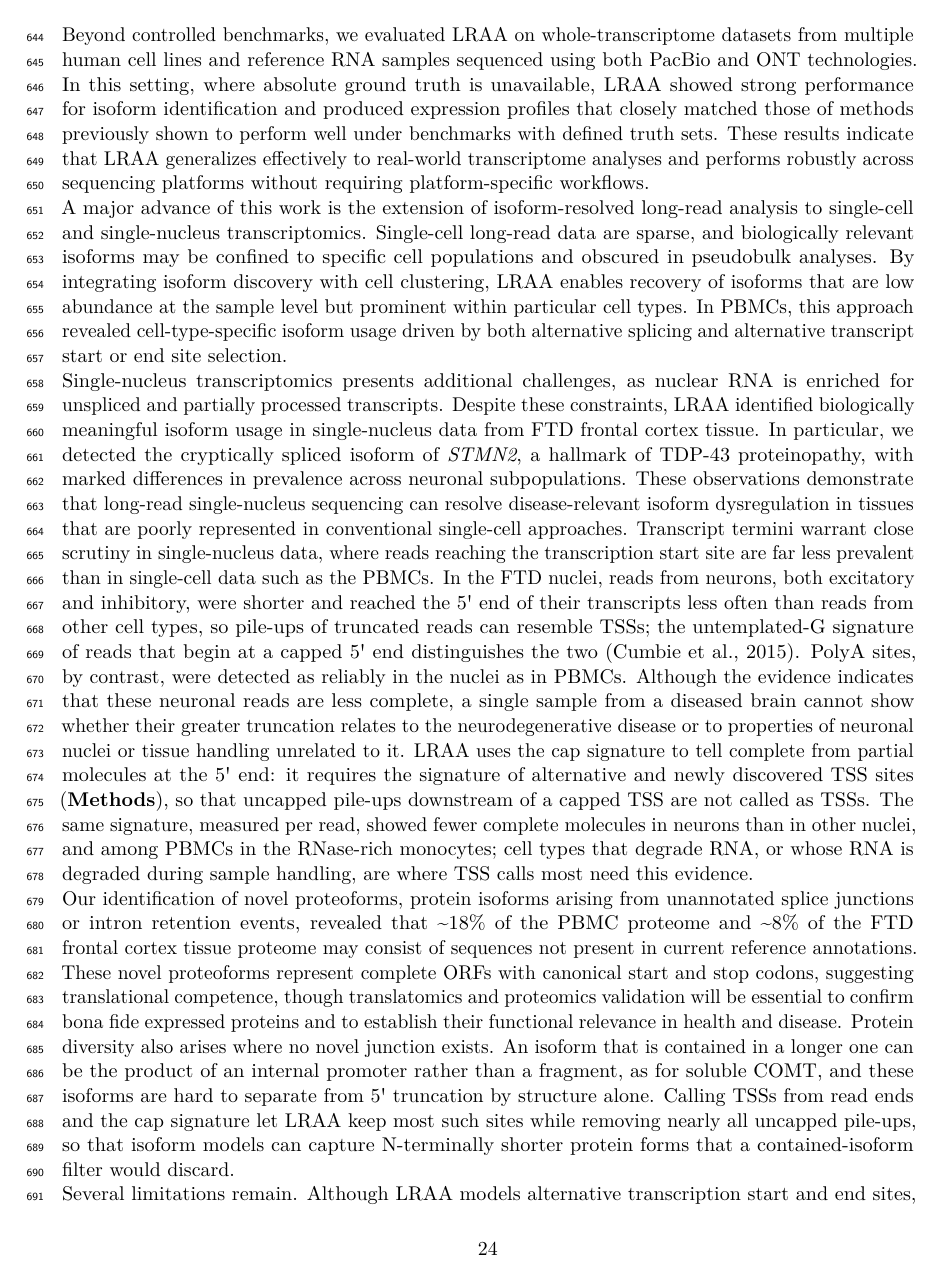
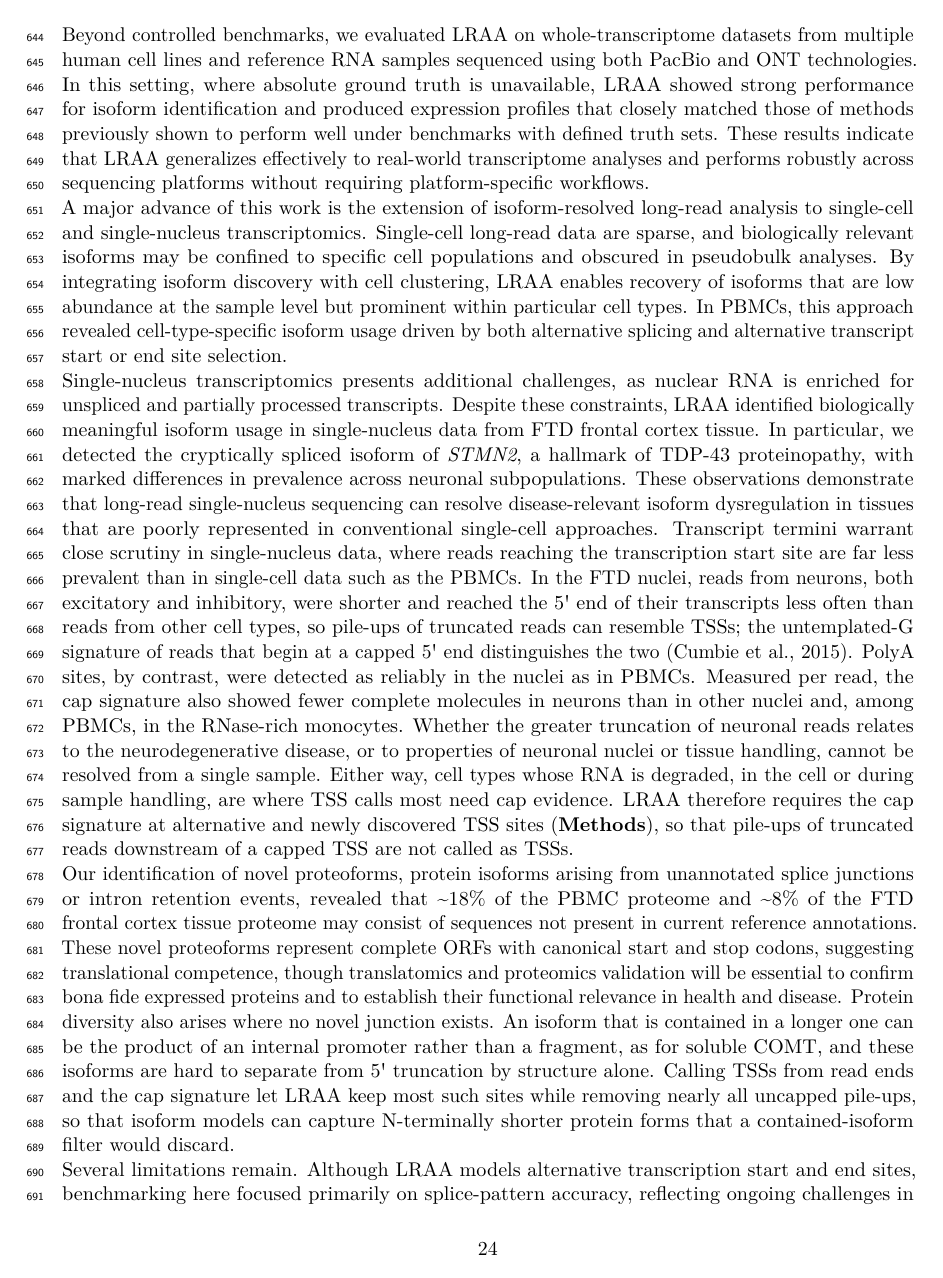
Before and after one commit to MethodsDev/LRAA-paper-LaTeX, a LaTeX document (main.tex, which reads sections/discussion.tex): page 24 of 73. Compiled offline with pdfLaTeX.

Commit message:
Discussion: reorder the 5' completeness passage (evidence, caveat, implication, LRAA rule)
Co-Authored-By: Claude Opus 5.5 <noreply@anthropic.com>

```diff
--- a/sections/discussion.tex
+++ b/sections/discussion.tex
@@ -12,7 +12,7 @@ Beyond controlled benchmarks, we evaluated LRAA on whole-transcriptome datasets
 
 A major advance of this work is the extension of isoform-resolved long-read analysis to single-cell and single-nucleus transcriptomics. Single-cell long-read data are sparse, and biologically relevant isoforms may be confined to specific cell populations and obscured in pseudobulk analyses. By integrating isoform discovery with cell clustering, LRAA enables recovery of isoforms that are low abundance at the sample level but prominent within particular cell types. In PBMCs, this approach revealed cell-type-specific isoform usage driven by both alternative splicing and alternative transcript start or end site selection.
 
-Single-nucleus transcriptomics presents additional challenges, as nuclear RNA is enriched for unspliced and partially processed transcripts. Despite these constraints, LRAA identified biologically meaningful isoform usage in single-nucleus data from FTD frontal cortex tissue. In particular, we detected the cryptically spliced isoform of \emph{STMN2}, a hallmark of TDP-43 proteinopathy, with marked differences in prevalence across neuronal subpopulations. These observations demonstrate that long-read single-nucleus sequencing can resolve disease-relevant isoform dysregulation in tissues that are poorly represented in conventional single-cell approaches. Transcript termini warrant close scrutiny in single-nucleus data, where reads reaching the transcription start site are far less prevalent than in single-cell data such as the PBMCs. In the FTD nuclei, reads from neurons, both excitatory and inhibitory, were shorter and reached the 5\textquotesingle{} end of their transcripts less often than reads from other cell types, so pile-ups of truncated reads can resemble TSSs; the untemplated-G signature of reads that begin at a capped 5\textquotesingle{} end distinguishes the two \citep{cumbie2015}. PolyA sites, by contrast, were detected as reliably in the nuclei as in PBMCs. Although the evidence indicates that these neuronal reads are less complete, a single sample from a diseased brain cannot show whether their greater truncation relates to the neurodegenerative disease or to properties of neuronal nuclei or tissue handling unrelated to it. LRAA uses the cap signature to tell complete from partial molecules at the 5\textquotesingle{} end: it requires the signature of alternative and newly discovered TSS sites (\textbf{Methods}), so that uncapped pile-ups downstream of a capped TSS are not called as TSSs. The same signature, measured per read, showed fewer complete molecules in neurons than in other nuclei, and among PBMCs in the RNase-rich monocytes; cell types that degrade RNA, or whose RNA is degraded during sample handling, are where TSS calls most need this evidence.
+Single-nucleus transcriptomics presents additional challenges, as nuclear RNA is enriched for unspliced and partially processed transcripts. Despite these constraints, LRAA identified biologically meaningful isoform usage in single-nucleus data from FTD frontal cortex tissue. In particular, we detected the cryptically spliced isoform of \emph{STMN2}, a hallmark of TDP-43 proteinopathy, with marked differences in prevalence across neuronal subpopulations. These observations demonstrate that long-read single-nucleus sequencing can resolve disease-relevant isoform dysregulation in tissues that are poorly represented in conventional single-cell approaches. Transcript termini warrant close scrutiny in single-nucleus data, where reads reaching the transcription start site are far less prevalent than in single-cell data such as the PBMCs. In the FTD nuclei, reads from neurons, both excitatory and inhibitory, were shorter and reached the 5\textquotesingle{} end of their transcripts less often than reads from other cell types, so pile-ups of truncated reads can resemble TSSs; the untemplated-G signature of reads that begin at a capped 5\textquotesingle{} end distinguishes the two \citep{cumbie2015}. PolyA sites, by contrast, were detected as reliably in the nuclei as in PBMCs. Measured per read, the cap signature also showed fewer complete molecules in neurons than in other nuclei and, among PBMCs, in the RNase-rich monocytes. Whether the greater truncation of neuronal reads relates to the neurodegenerative disease, or to properties of neuronal nuclei or tissue handling, cannot be resolved from a single sample. Either way, cell types whose RNA is degraded, in the cell or during sample handling, are where TSS calls most need cap evidence. LRAA therefore requires the cap signature at alternative and newly discovered TSS sites (\textbf{Methods}), so that pile-ups of truncated reads downstream of a capped TSS are not called as TSSs.
 
 Our identification of novel proteoforms, protein isoforms arising from unannotated splice junctions or intron retention events, revealed that \textasciitilde18\% of the PBMC proteome and \textasciitilde8\% of the FTD frontal cortex tissue proteome may consist of sequences not present in current reference annotations. These novel proteoforms represent complete ORFs with canonical start and stop codons, suggesting translational competence, though translatomics and proteomics validation will be essential to confirm bona fide expressed proteins and to establish their functional relevance in health and disease. Protein diversity also arises where no novel junction exists. An isoform that is contained in a longer one can be the product of an internal promoter rather than a fragment, as for soluble COMT, and these isoforms are hard to separate from 5\textquotesingle{} truncation by structure alone. Calling TSSs from read ends and the cap signature let LRAA keep most such sites while removing nearly all uncapped pile-ups, so that isoform models can capture N-terminally shorter protein forms that a contained-isoform filter would discard.
 
```
